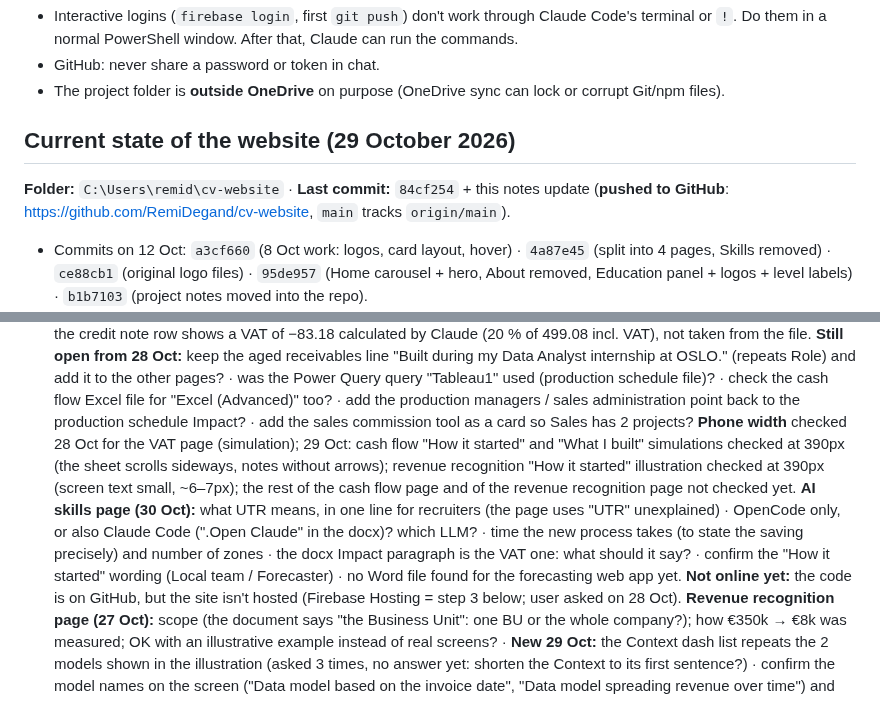
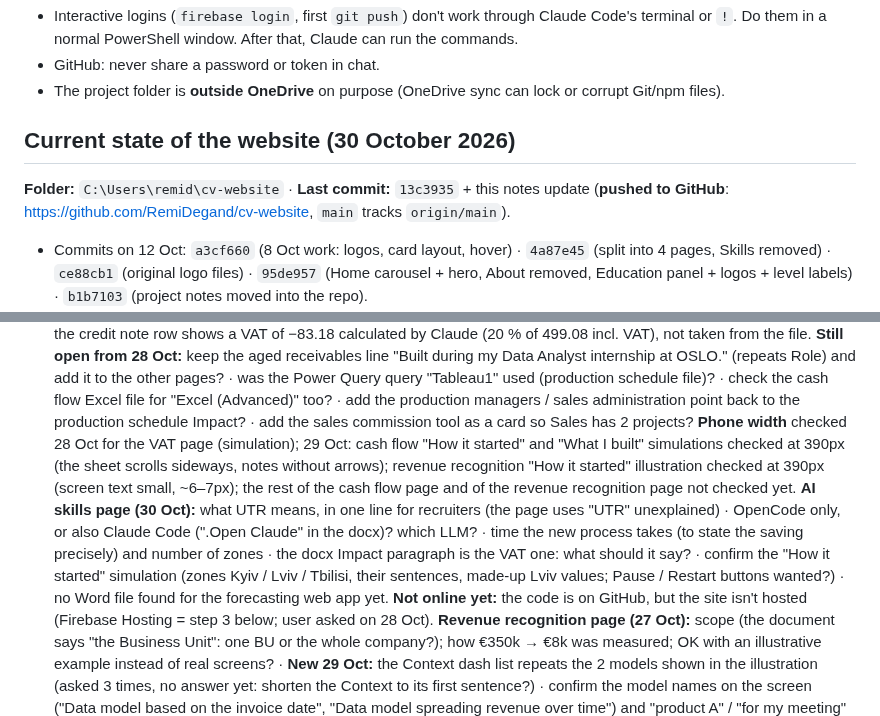
Before and after one commit to RemiDegand/cv-website, a Markdown page: docs/CV website.md, 2 parts joined by grey strips. Drawn GitHub-style.

Commit message:
Notes: 30 Oct (AI skills page and simulation), current state and open questions
Co-Authored-By: Claude Opus 5.5 <noreply@anthropic.com>

```diff
--- a/docs/CV website.md
+++ b/docs/CV website.md
@@ -475,8 +475,8 @@ ONLINE (each question)
 - GitHub: never share a password or token in chat.
 - The project folder is **outside OneDrive** on purpose (OneDrive sync can lock or corrupt Git/npm files).
 
-## Current state of the website (29 October 2026)
-**Folder:** `C:\Users\remid\cv-website` · **Last commit:** `84cf254` + this notes update (**pushed to GitHub**: https://github.com/RemiDegand/cv-website, `main` tracks `origin/main`).
+## Current state of the website (30 October 2026)
+**Folder:** `C:\Users\remid\cv-website` · **Last commit:** `13c3935` + this notes update (**pushed to GitHub**: https://github.com/RemiDegand/cv-website, `main` tracks `origin/main`).
 - Commits on 12 Oct: `a3cf660` (8 Oct work: logos, card layout, hover) · `4a87e45` (split into 4 pages, Skills removed) · `ce88cb1` (original logo files) · `95de957` (Home carousel + hero, About removed, Education panel + logos + level labels) · `b1b7103` (project notes moved into the repo).
 - `b4edb06` (12 Oct evening): Education zoom view, per-year cards, courses, experience tiles, notes rewrite.
 - Commits on 13 Oct: `2dce272` · `910f44f` · `49b33f4` (Education: M1 major Data Analysis & Supply Chain, EGC Year 1 and 2 courses) · `8b5bbec` (Experience: key experience timeline + list + details) · `7c671cf` (Experience: when/why context left of the timeline).
@@ -549,7 +550,7 @@ ONLINE (each question)
    **VAT page (27 Oct):** ✅ time saved aligned on **~2 h** per month (user, 29 Oct); story replaced on 28 Oct by the ERP → Excel copy simulation with an accountant icon (no roles to confirm any more); the credit note row shows a VAT of −83.18 calculated by Claude (20 % of 499.08 incl. VAT), not taken from the file.
    **Still open from 28 Oct:** keep the aged receivables line "Built during my Data Analyst internship at OSLO." (repeats Role) and add it to the other pages? · was the Power Query query "Tableau1" used (production schedule file)? · check the cash flow Excel file for "Excel (Advanced)" too? · add the production managers / sales administration point back to the production schedule Impact? · add the sales commission tool as a card so Sales has 2 projects?
    **Phone width** checked 28 Oct for the VAT page (simulation); 29 Oct: cash flow "How it started" and "What I built" simulations checked at 390px (the sheet scrolls sideways, notes without arrows); revenue recognition "How it started" illustration checked at 390px (screen text small, ~6–7px); the rest of the cash flow page and of the revenue recognition page not checked yet.
-   **AI skills page (30 Oct):** what UTR means, in one line for recruiters (the page uses "UTR" unexplained) · OpenCode only, or also Claude Code (".Open Claude" in the docx)? which LLM? · time the new process takes (to state the saving precisely) and number of zones · the docx Impact paragraph is the VAT one: what should it say? · confirm the "How it started" wording (Local team / Forecaster) · no Word file found for the forecasting web app yet.
+   **AI skills page (30 Oct):** what UTR means, in one line for recruiters (the page uses "UTR" unexplained) · OpenCode only, or also Claude Code (".Open Claude" in the docx)? which LLM? · time the new process takes (to state the saving precisely) and number of zones · the docx Impact paragraph is the VAT one: what should it say? · confirm the "How it started" simulation (zones Kyiv / Lviv / Tbilisi, their sentences, made-up Lviv values; Pause / Restart buttons wanted?) · no Word file found for the forecasting web app yet.
    **Not online yet:** the code is on GitHub, but the site isn't hosted (Firebase Hosting = step 3 below; user asked on 28 Oct).
    **Revenue recognition page (27 Oct):** scope (the document says "the Business Unit": one BU or the whole company?); how €350k → €8k was measured; OK with an illustrative example instead of real screens? · **New 29 Oct:** the Context dash list repeats the 2 models shown in the illustration (asked 3 times, no answer yet: shorten the Context to its first sentence?) · confirm the model names on the screen ("Data model based on the invoice date", "Data model spreading revenue over time") and "product A" / "for my meeting" in the bubble · Tools still show "Finance" (removed on cash flow and VAT): remove it here too? · Pause / Restart icons on the other simulations (VAT, cash flow "How it started")?
    Also still open on aged receivables: "client and contact details" in the Impact (contact details not visible in the screens) and "modeling" vs "modelling".
```
Also changed, not shown: other parts of docs/CV website.md (+1 -0 lines).
